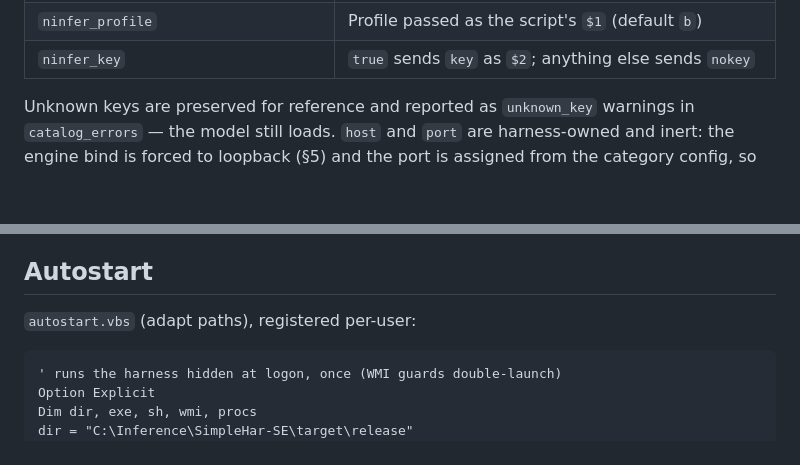
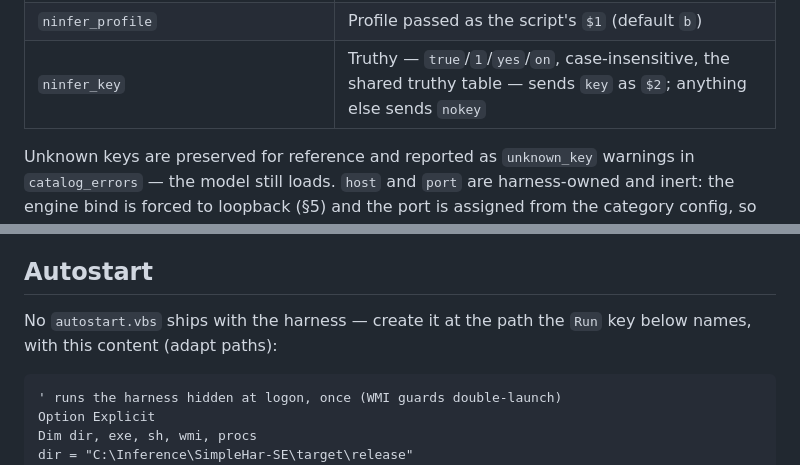
Before and after one commit to legislat/SimpleHar, a Markdown page: README.md, 2 parts joined by grey strips. Rendered like a GitHub page; blank space fills up the shorter version.

````diff
--- a/README.md
+++ b/README.md
@@ -115,7 +115,7 @@ If an atomic write ever fails its own post-write validation, the harness first w
 | `ninfer_autostart` | **Required for ninfer.** Path (inside WSL) of the operator's autostart script; invoked as `bash <script> <profile> <key\|nokey> <port>` via `wsl.exe` |
 | `ninfer_container` | **Required for ninfer.** Container name; reaped with `docker rm -f` on unload — strictly scoped to the name this harness claimed at spawn (`ninfer-claims.json` beside the harness exe). Must be docker-legal and must not look like a container ID (4+ hex chars): docker would resolve such an argument as an id prefix and delete someone else's container |
 | `ninfer_profile` | Profile passed as the script's `$1` (default `b`) |
-| `ninfer_key` | `true` sends `key` as `$2`; anything else sends `nokey` |
+| `ninfer_key` | Truthy — `true`/`1`/`yes`/`on`, case-insensitive, the shared truthy table — sends `key` as `$2`; anything else sends `nokey` |
 
 Unknown keys are preserved for reference and reported as `unknown_key` warnings in `catalog_errors` — the model still loads. `host` and `port` are harness-owned and inert: the engine bind is forced to loopback (§5) and the port is assigned from the category config, so those keys do nothing.
 
@@ -198,7 +200,8 @@ before spawn), `witness_unavailable` (503, card unreadable), `upstream` (502),
 
 ## Autostart
 
-`autostart.vbs` (adapt paths), registered per-user:
+No `autostart.vbs` ships with the harness — create it at the path the `Run` key below
+names, with this content (adapt paths):
 
 ```vb
 ' runs the harness hidden at logon, once (WMI guards double-launch)
````
Also changed, not shown: other parts of README.md (+12 -6 lines).
